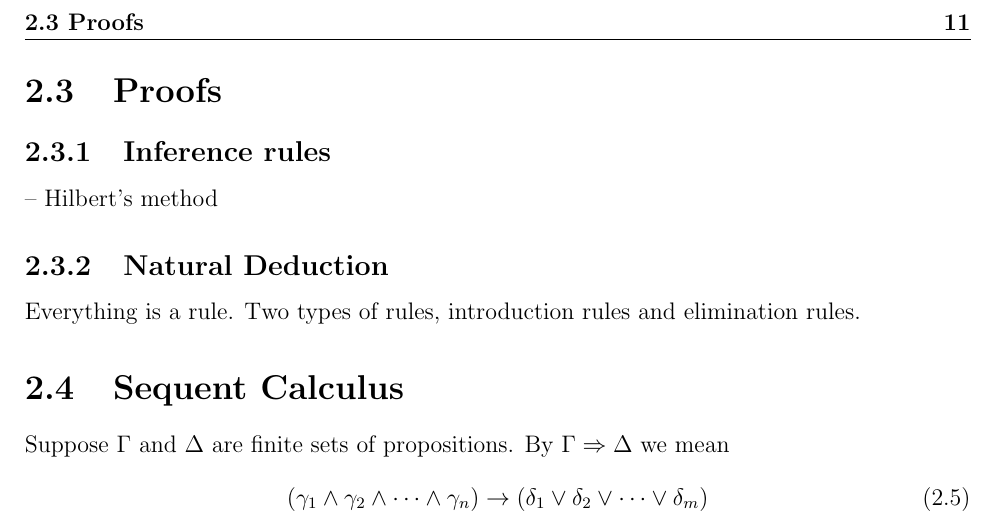
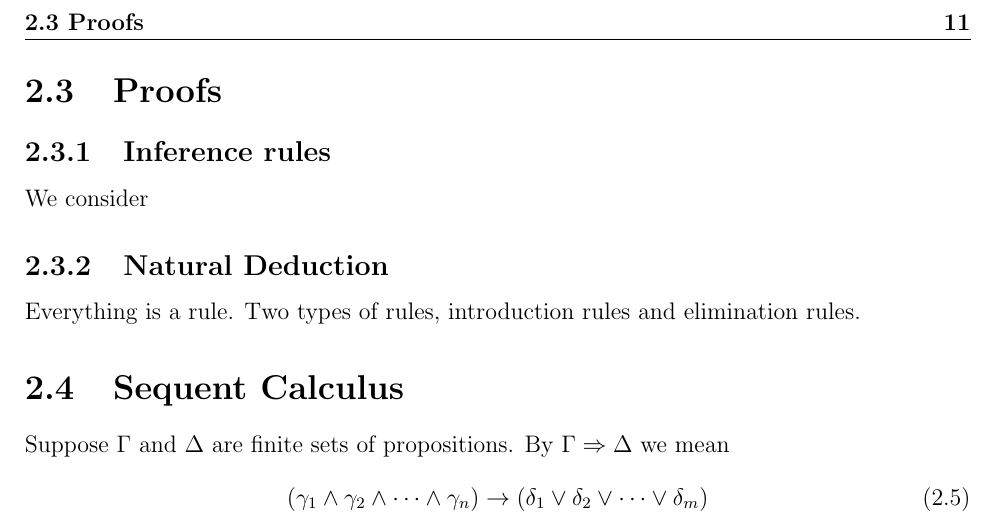
Before and after one commit to alxelr2014/Notes, a LaTeX thesis (main.tex, which reads Chapters/Logic/Propositional.tex): part of page 11 of 23, cut so that both start at the same text. Compiled offline with pdfLaTeX; a LaTeX package or settings file that is missing is left out.

Commit message:
some updates

```diff
--- a/Chapters/Logic/Propositional.tex
+++ b/Chapters/Logic/Propositional.tex
@@ -212,7 +212,7 @@ When the constrained to \(\set{\land,\lor,\not}\) we can writte every propositio
 
 \section{Proofs}
  \subsection{Inference rules}
- -- Hilbert's method
+We consider
  \subsection{Natural Deduction}
  Everything is a rule. Two types of rules, introduction rules and elimination rules.
 
--- a/main.tex
+++ b/main.tex
@@ -18,7 +18,6 @@
     \fancyhf{}
 }
 
-\usepackage{hyperref}
 \usepackage{amsmath}
 \usepackage{amssymb}
 \usepackage{mathtools}
```
Also changed, not shown: main.pdf, Chapters/Logic/Propositional.tex (2 more changed lines).
